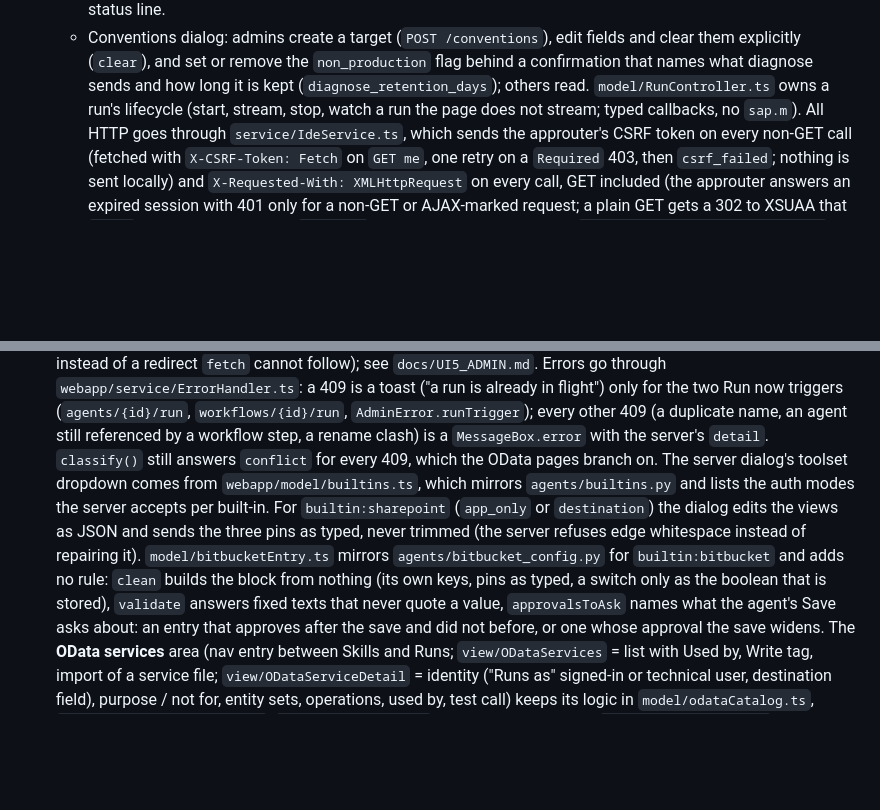
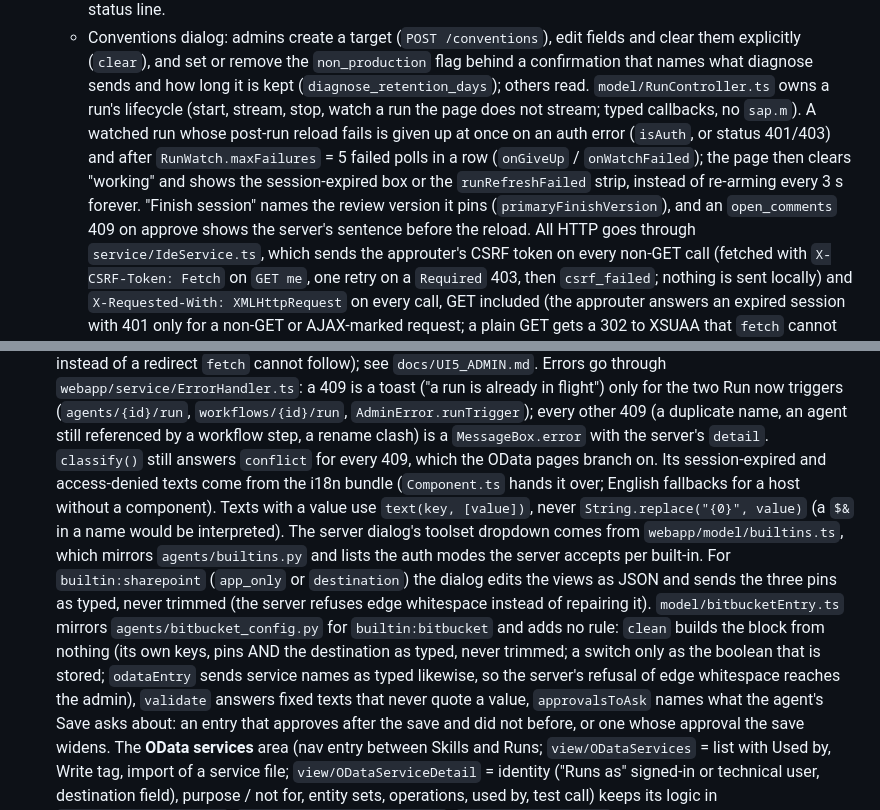
Before and after one commit to lemaiwo/btp-dynamic-multiagent-app, a Markdown page: CLAUDE.md, 2 parts joined by grey strips. Rendered like a GitHub page; blank space fills up the shorter version.

Commit message:
docs: CLAUDE.md for the UI section B fixes
Co-Authored-By: Claude Fable 5.1 <noreply@anthropic.com>
Claude-Session: https://claude.ai/code/session_01PVWMqd749m8ygbijunzn6V

```diff
--- a/CLAUDE.md
+++ b/CLAUDE.md
@@ -1419,7 +1419,14 @@ SAP AI Core's Generative AI Hub is the LLM provider.
     `non_production` flag behind a confirmation that names what diagnose
     sends and how long it is kept (`diagnose_retention_days`); others read.
   `model/RunController.ts` owns a run's lifecycle (start, stream, stop,
-  watch a run the page does not stream; typed callbacks, no `sap.m`).
+  watch a run the page does not stream; typed callbacks, no `sap.m`). A
+  watched run whose post-run reload fails is given up at once on an auth
+  error (`isAuth`, or status 401/403) and after `RunWatch.maxFailures` = 5
+  failed polls in a row (`onGiveUp` / `onWatchFailed`); the page then clears
+  "working" and shows the session-expired box or the `runRefreshFailed`
+  strip, instead of re-arming every 3 s forever. "Finish session" names the
+  review version it pins (`primaryFinishVersion`), and an `open_comments`
+  409 on approve shows the server's sentence before the reload.
   All HTTP goes through `service/IdeService.ts`, which sends the
   approuter's CSRF token on every non-GET call (fetched with `X-CSRF-Token:
   Fetch` on `GET me`, one retry on a `Required` 403, then `csrf_failed`;
@@ -1604,15 +1611,21 @@ SAP AI Core's Generative AI Hub is the LLM provider.
   every other 409 (a duplicate name, an agent still referenced by a workflow
   step, a rename clash) is a `MessageBox.error` with the server's `detail`.
   `classify()` still answers `conflict` for every 409, which the OData pages
-  branch on. The server dialog's toolset dropdown comes from
+  branch on. Its session-expired and access-denied texts come from the i18n
+  bundle (`Component.ts` hands it over; English fallbacks for a host without
+  a component). Texts with a value use `text(key, [value])`, never
+  `String.replace("{0}", value)` (a `$&` in a name would be interpreted).
+  The server dialog's toolset dropdown comes from
   `webapp/model/builtins.ts`, which mirrors `agents/builtins.py` and lists the
   auth modes the server accepts per built-in. For `builtin:sharepoint`
   (`app_only` or `destination`) the dialog edits the views as JSON and sends
   the three pins as typed, never trimmed (the server refuses edge whitespace
   instead of repairing it). `model/bitbucketEntry.ts` mirrors
   `agents/bitbucket_config.py` for `builtin:bitbucket` and adds no rule:
-  `clean` builds the block from nothing (its own keys, pins as typed, a
-  switch only as the boolean that is stored), `validate` answers fixed texts
+  `clean` builds the block from nothing (its own keys, pins AND the
+  destination as typed, never trimmed; a switch only as the boolean that is
+  stored; `odataEntry` sends service names as typed likewise, so the
+  server's refusal of edge whitespace reaches the admin), `validate` answers fixed texts
   that never quote a value, `approvalsToAsk` names what the agent's Save asks
   about: an entry that approves after the save and did not before, or one
   whose approval the save widens. The **OData services** area
```
